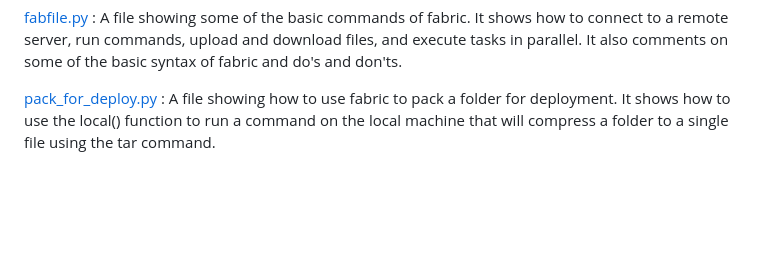
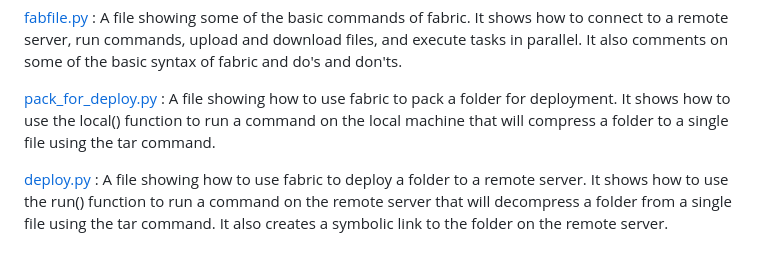
Before and after one commit to chesahkalu/My_Python, a Markdown page: README.md, the part around the change. GitHub-like rendering; blank space fills up the shorter version.

```diff
--- a/README.md
+++ b/README.md
@@ -132,6 +132,8 @@ The codes and comments shows how to use the import method thereby using your fun
 
 [pack_for_deploy.py](./Python_Fabric/pack_for_deploy.py) : A file showing how to use fabric to pack a folder for deployment. It shows how to use the local() function to run a command on the local machine that will compress a folder to a single file using the tar command.
 
+[deploy.py](./Python_Fabric/deploy.py) : A file showing how to use fabric to deploy a folder to a remote server. It shows how to use the run() function to run a command on the remote server that will decompress a folder from a single file using the tar command. It also creates a symbolic link to the folder on the remote server.
+
 ## [Python_Request_Network](./Python_Request_Network/): This folder contains codes on how to make requests to a server and get responses from it using the requests module. It also contains codes on how to use the urllib module to make requests to a server and get responses from it. This request and response can be in the form of JSON, XML, HTML, etc. The requests module is a simple and elegant Python HTTP library. It provides methods for accessing Web resources via HTTP. It also allows you to access the response data of Python in the same way. The urllib module provides a high-level interface for fetching data across the World Wide Web. It is a package that collects several modules for working with URLs, such as urllib.request for opening and reading URLs, urllib.error containing the exceptions raised by urllib.request, and urllib.parse for parsing URLs. It also contains a subpackage, urllib.robotparser, which can be used to read robots.txt files.
 
 [1_Fetch.py](./Python_Request_Network/1_Fetch.py):
```
